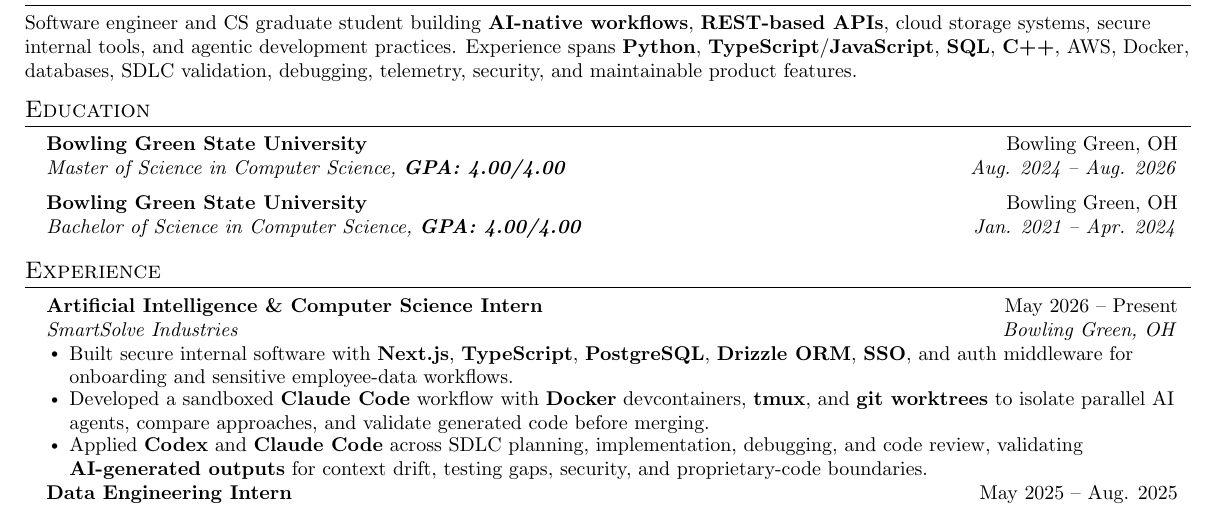
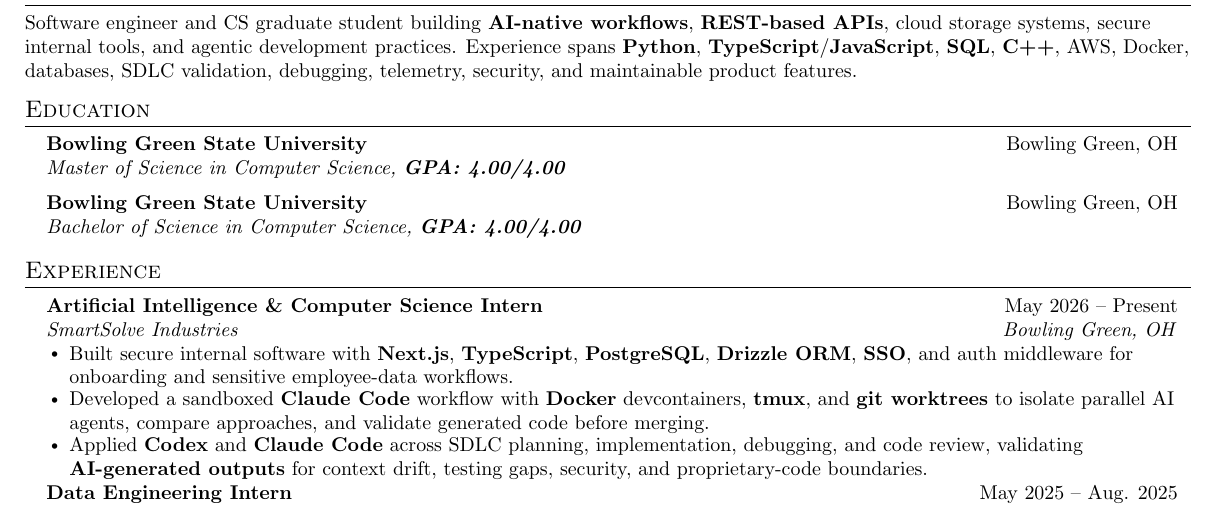
Before and after one commit to aryanmiriyala/My-Resume, a LaTeX CV (application-packages/Microsoft/Software-Engineer-Commercial-Engineering-AI-CEAI/resume.tex): part of the page, cut so that both start at the same text. Compiled offline with pdfLaTeX.

Commit message:
Redact Microsoft education dates

```diff
--- a/application-packages/Microsoft/Software-Engineer-Commercial-Engineering-AI-CEAI/resume.tex
+++ b/application-packages/Microsoft/Software-Engineer-Commercial-Engineering-AI-CEAI/resume.tex
@@ -70,10 +70,10 @@
 \resumeSubHeadingListStart
   \resumeSubheading
     {Bowling Green State University}{Bowling Green, OH}
-    {Master of Science in Computer Science, \textbf{GPA: 4.00/4.00}}{Aug. 2024 -- Aug. 2026}
+    {Master of Science in Computer Science, \textbf{GPA: 4.00/4.00}}{}
   \resumeSubheading
     {Bowling Green State University}{Bowling Green, OH}
-    {Bachelor of Science in Computer Science, \textbf{GPA: 4.00/4.00}}{Jan. 2021 -- Apr. 2024}
+    {Bachelor of Science in Computer Science, \textbf{GPA: 4.00/4.00}}{}
 \resumeSubHeadingListEnd
 
 \section{Experience}
```
Also changed, not shown: application-packages/Microsoft/Software-Engineer-Commercial-Engineering-AI-CEAI/tailoring-notes.md (+1 -0 lines).
